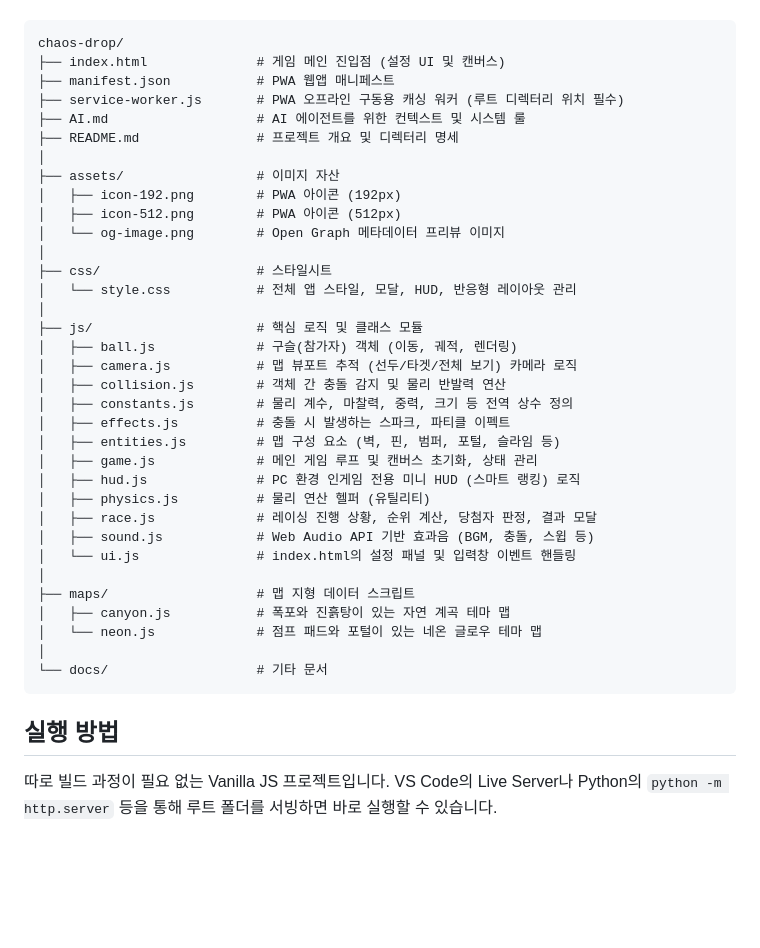
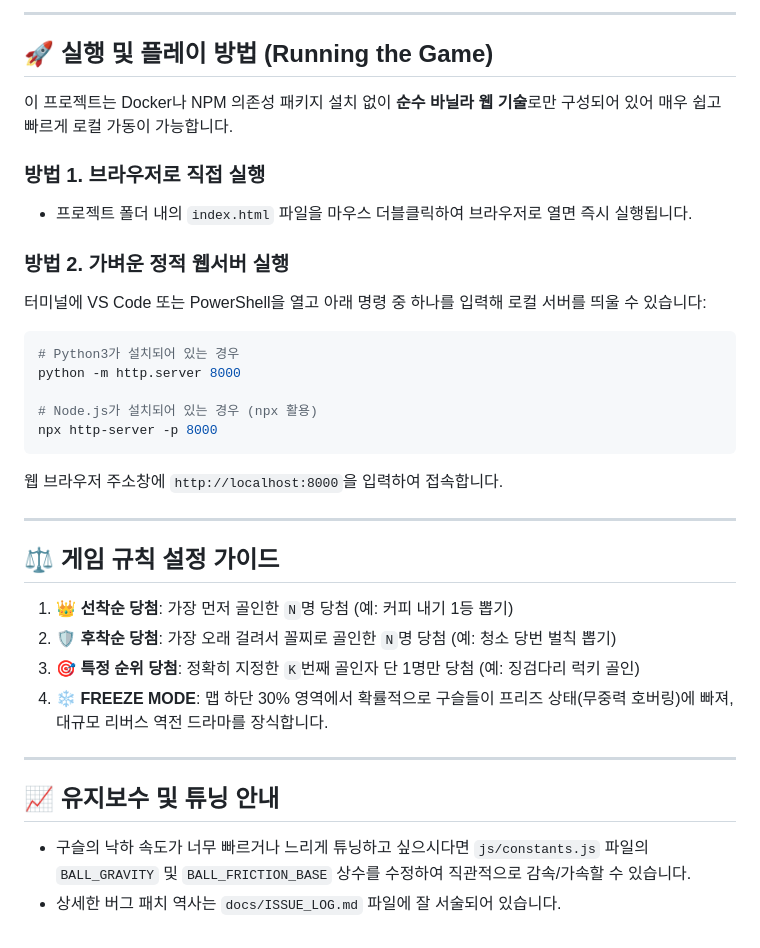
Before and after one commit to yskkkkkk/chaos-drop, a Markdown page: README.md, the part around one of its changes. Rendered like a GitHub page; blank space fills up the shorter version.

Commit message:
docs: restore original rich README content and merge with new directory structure

````diff
--- a/README.md
+++ b/README.md
@@ -17,40 +49,35 @@ Chaos Drop은 물리 엔진을 기반으로 한 우당탕탕 무작위 핀볼
+---
+
+## 🚀 실행 및 플레이 방법 (Running the Game)
+
+이 프로젝트는 Docker나 NPM 의존성 패키지 설치 없이 **순수 바닐라 웹 기술**로만 구성되어 있어 매우 쉽고 빠르게 로컬 가동이 가능합니다.
+
+### 방법 1. 브라우저로 직접 실행
+*   프로젝트 폴더 내의 `index.html` 파일을 마우스 더블클릭하여 브라우저로 열면 즉시 실행됩니다.
+
+### 방법 2. 가벼운 정적 웹서버 실행
+터미널에 VS Code 또는 PowerShell을 열고 아래 명령 중 하나를 입력해 로컬 서버를 띄울 수 있습니다:
+
+```bash
+# Python3가 설치되어 있는 경우
+python -m http.server 8000
+
+# Node.js가 설치되어 있는 경우 (npx 활용)
+npx http-server -p 8000
 ```
-chaos-drop/
-├── index.html              # 게임 메인 진입점 (설정 UI 및 캔버스)
-├── manifest.json           # PWA 웹앱 매니페스트
-├── service-worker.js       # PWA 오프라인 구동용 캐싱 워커 (루트 디렉터리 위치 필수)
-├── AI.md                   # AI 에이전트를 위한 컨텍스트 및 시스템 룰
-├── README.md               # 프로젝트 개요 및 디렉터리 명세
-│
-├── assets/                 # 이미지 자산
-│   ├── icon-192.png        # PWA 아이콘 (192px)
-│   ├── icon-512.png        # PWA 아이콘 (512px)
-│   └── og-image.png        # Open Graph 메타데이터 프리뷰 이미지
-│
-├── css/                    # 스타일시트
-│   └── style.css           # 전체 앱 스타일, 모달, HUD, 반응형 레이아웃 관리
-│
-├── js/                     # 핵심 로직 및 클래스 모듈
-│   ├── ball.js             # 구슬(참가자) 객체 (이동, 궤적, 렌더링)
-│   ├── camera.js           # 맵 뷰포트 추적 (선두/타겟/전체 보기) 카메라 로직
-│   ├── collision.js        # 객체 간 충돌 감지 및 물리 반발력 연산
-│   ├── constants.js        # 물리 계수, 마찰력, 중력, 크기 등 전역 상수 정의
-│   ├── effects.js          # 충돌 시 발생하는 스파크, 파티클 이펙트
-│   ├── entities.js         # 맵 구성 요소 (벽, 핀, 범퍼, 포털, 슬라임 등)
-│   ├── game.js             # 메인 게임 루프 및 캔버스 초기화, 상태 관리
-│   ├── hud.js              # PC 환경 인게임 전용 미니 HUD (스마트 랭킹) 로직
-│   ├── physics.js          # 물리 연산 헬퍼 (유틸리티)
-│   ├── race.js             # 레이싱 진행 상황, 순위 계산, 당첨자 판정, 결과 모달
-│   ├── sound.js            # Web Audio API 기반 효과음 (BGM, 충돌, 스윕 등)
-│   └── ui.js               # index.html의 설정 패널 및 입력창 이벤트 핸들링
-│
-├── maps/                   # 맵 지형 데이터 스크립트
-│   ├── canyon.js           # 폭포와 진흙탕이 있는 자연 계곡 테마 맵
-│   └── neon.js             # 점프 패드와 포털이 있는 네온 글로우 테마 맵
-│
-└── docs/                   # 기타 문서
-```
+웹 브라우저 주소창에 `http://localhost:8000`을 입력하여 접속합니다.
 
-## 실행 방법
-따로 빌드 과정이 필요 없는 Vanilla JS 프로젝트입니다.
-VS Code의 Live Server나 Python의 `python -m http.server` 등을 통해 루트 폴더를 서빙하면 바로 실행할 수 있습니다.
+---
+
+## ⚖️ 게임 규칙 설정 가이드
+
+1. **👑 선착순 당첨**: 가장 먼저 골인한 `N`명 당첨 (예: 커피 내기 1등 뽑기)
+2. **🛡️ 후착순 당첨**: 가장 오래 걸려서 꼴찌로 골인한 `N`명 당첨 (예: 청소 당번 벌칙 뽑기)
+3. **🎯 특정 순위 당첨**: 정확히 지정한 `K`번째 골인자 단 1명만 당첨 (예: 징검다리 럭키 골인)
+4. **❄️ FREEZE MODE**: 맵 하단 30% 영역에서 확률적으로 구슬들이 프리즈 상태(무중력 호버링)에 빠져, 대규모 리버스 역전 드라마를 장식합니다.
+
+---
+
+## 📈 유지보수 및 튜닝 안내
+*   구슬의 낙하 속도가 너무 빠르거나 느리게 튜닝하고 싶으시다면 `js/constants.js` 파일의 `BALL_GRAVITY` 및 `BALL_FRICTION_BASE` 상수를 수정하여 직관적으로 감속/가속할 수 있습니다.
+*   상세한 버그 패치 역사는 `docs/ISSUE_LOG.md` 파일에 잘 서술되어 있습니다.
````
Also changed, not shown: other parts of README.md (+43 -11 lines).
